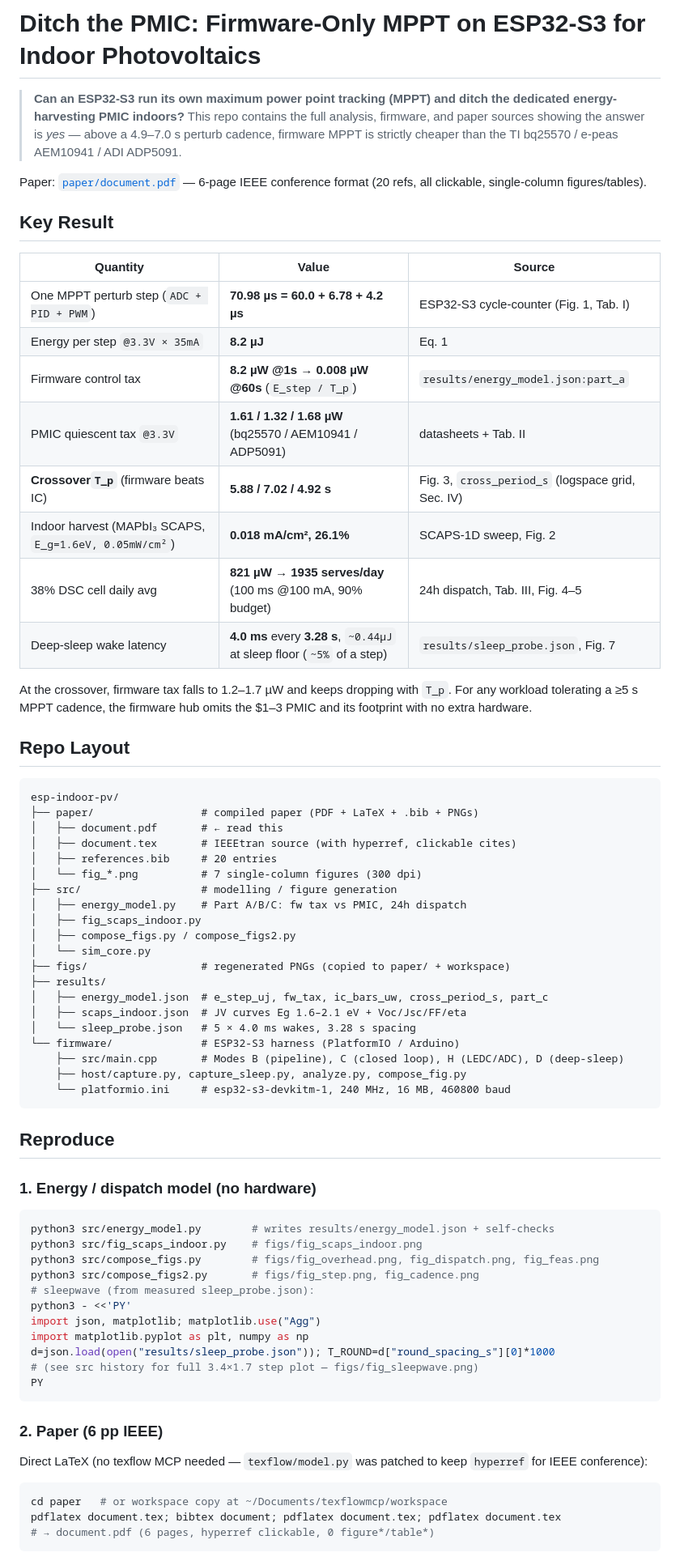
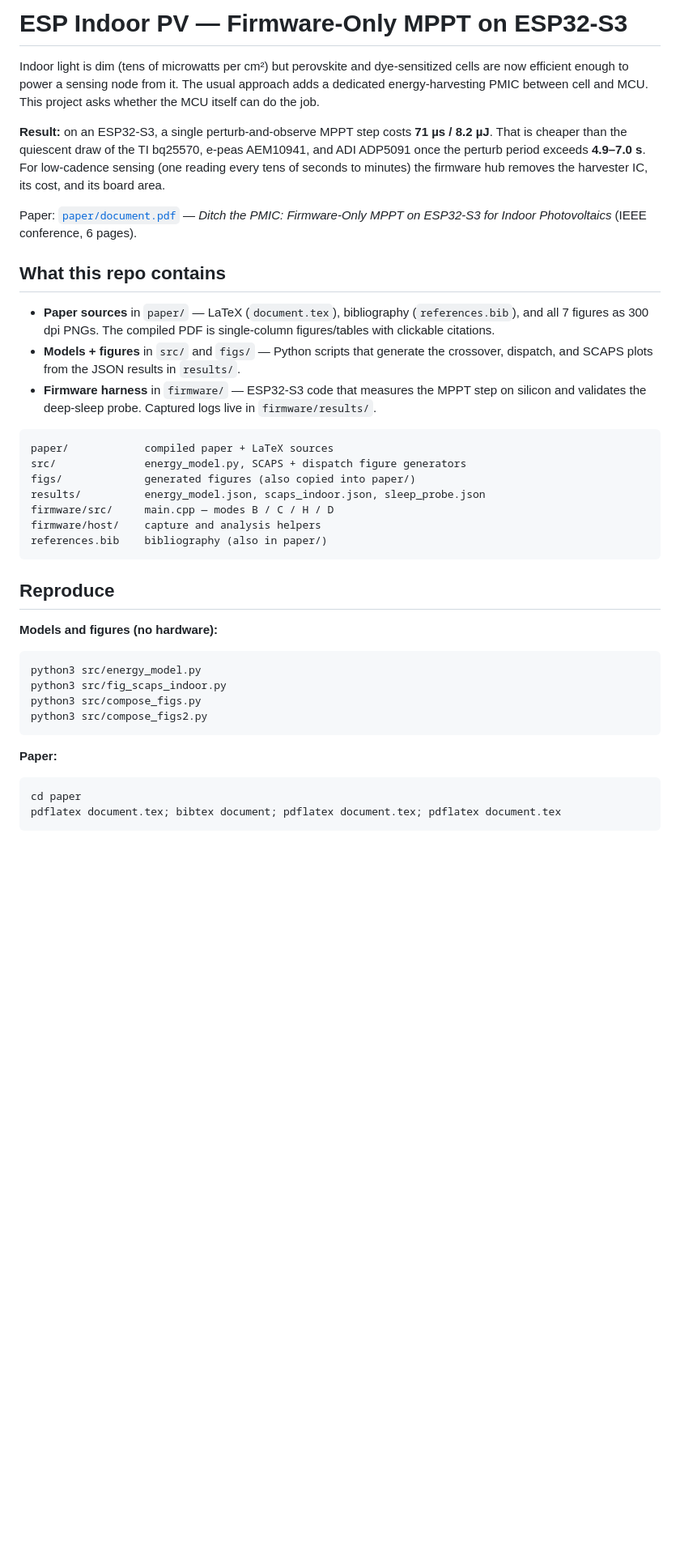
Before and after one commit to touhidsiddiqueeraj-bit/ESP-Indoor-PC-analysis, a Markdown page: README.md, the part around one of its changes. Shown at 81% size. GitHub-like rendering; blank space fills up the shorter version.

Commit message:
docs: rewrite README to cover project, not draft history

````diff
--- a/README.md
+++ b/README.md
@@ -1,74 +1,42 @@
-# Ditch the PMIC: Firmware-Only MPPT on ESP32-S3 for Indoor Photovoltaics
+# ESP Indoor PV — Firmware-Only MPPT on ESP32-S3
 
-> **Can an ESP32-S3 run its own maximum power point tracking (MPPT) and ditch the dedicated energy-harvesting PMIC indoors?** This repo contains the full analysis, firmware, and paper sources showing the answer is *yes* — above a 4.9–7.0 s perturb cadence, firmware MPPT is strictly cheaper than the TI bq25570 / e-peas AEM10941 / ADI ADP5091.
+Indoor light is dim (tens of microwatts per cm²) but perovskite and dye-sensitized cells are now efficient enough to power a sensing node from it. The usual approach adds a dedicated energy-harvesting PMIC between cell and MCU. This project asks whether the MCU itself can do the job.
 
-Paper: [`paper/document.pdf`](paper/document.pdf) — 6-page IEEE conference format (20 refs, all clickable, single-column figures/tables).
+**Result:** on an ESP32-S3, a single perturb-and-observe MPPT step costs **71 µs / 8.2 µJ**. That is cheaper than the quiescent draw of the TI bq25570, e-peas AEM10941, and ADI ADP5091 once the perturb period exceeds **4.9–7.0 s**. For low-cadence sensing (one reading every tens of seconds to minutes) the firmware hub removes the harvester IC, its cost, and its board area.
 
-## Key Result
+Paper: [`paper/document.pdf`](paper/document.pdf) — *Ditch the PMIC: Firmware-Only MPPT on ESP32-S3 for Indoor Photovoltaics* (IEEE conference, 6 pages).
 
-| Quantity | Value | Source |
-|---|---|---|
-| One MPPT perturb step (`ADC + PID + PWM`) | **70.98 µs = 60.0 + 6.78 + 4.2 µs** | ESP32-S3 cycle-counter (Fig. 1, Tab. I) |
-| Energy per step `@3.3V × 35mA` | **8.2 µJ** | Eq. 1 |
-| Firmware control tax | **8.2 µW @1s → 0.008 µW @60s** (`E_step / T_p`) | `results/energy_model.json:part_a` |
-| PMIC quiescent tax `@3.3V` | **1.61 / 1.32 / 1.68 µW** (bq25570 / AEM10941 / ADP5091) | datasheets + Tab. II |
-| **Crossover`T_p`** (firmware beats IC) | **5.88 / 7.02 / 4.92 s** | Fig. 3, `cross_period_s` (logspace grid, Sec. IV) |
-| Indoor harvest (MAPbI₃ SCAPS, `E_g=1.6eV, 0.05mW/cm²`) | **0.018 mA/cm², 26.1%** | SCAPS-1D sweep, Fig. 2 |
-| 38% DSC cell daily avg | **821 µW → 1935 serves/day** (100 ms @100 mA, 90% budget) | 24h dispatch, Tab. III, Fig. 4–5 |
-| Deep-sleep wake latency | **4.0 ms** every **3.28 s**, `~0.44µJ` at sleep floor (`~5%` of a step) | `results/sleep_probe.json`, Fig. 7 |
+## What this repo contains
 
-At the crossover, firmware tax falls to 1.2–1.7 µW and keeps dropping with `T_p`. For any workload tolerating a ≥5 s MPPT cadence, the firmware hub omits the $1–3 PMIC and its footprint with no extra hardware.
-
-## Repo Layout
+- **Paper sources** in `paper/` — LaTeX (`document.tex`), bibliography (`references.bib`), and all 7 figures as 300 dpi PNGs. The compiled PDF is single-column figures/tables with clickable citations.
+- **Models + figures** in `src/` and `figs/` — Python scripts that generate the crossover, dispatch, and SCAPS plots from the JSON results in `results/`.
+- **Firmware harness** in `firmware/` — ESP32-S3 code that measures the MPPT step on silicon and validates the deep-sleep probe. Captured logs live in `firmware/results/`.
 
 ```
-esp-indoor-pv/
-├── paper/                 # compiled paper (PDF + LaTeX + .bib + PNGs)
-│   ├── document.pdf       # ← read this
-│   ├── document.tex       # IEEEtran source (with hyperref, clickable cites)
-│   ├── references.bib     # 20 entries
-│   └── fig_*.png          # 7 single-column figures (300 dpi)
-├── src/                   # modelling / figure generation
-│   ├── energy_model.py    # Part A/B/C: fw tax vs PMIC, 24h dispatch
-│   ├── fig_scaps_indoor.py
-│   ├── compose_figs.py / compose_figs2.py
-│   └── sim_core.py
-├── figs/                  # regenerated PNGs (copied to paper/ + workspace)
-├── results/
-│   ├── energy_model.json  # e_step_uj, fw_tax, ic_bars_uw, cross_period_s, part_c
-│   ├── scaps_indoor.json  # JV curves Eg 1.6–2.1 eV + Voc/Jsc/FF/eta
-│   └── sleep_probe.json   # 5 × 4.0 ms wakes, 3.28 s spacing
-└── firmware/              # ESP32-S3 harness (PlatformIO / Arduino)
-    ├── src/main.cpp       # Modes B (pipeline), C (closed loop), H (LEDC/ADC), D (deep-sleep)
-    ├── host/capture.py, capture_sleep.py, analyze.py, compose_fig.py
-    └── platformio.ini     # esp32-s3-devkitm-1, 240 MHz, 16 MB, 460800 baud
+paper/            compiled paper + LaTeX sources
+src/              energy_model.py, SCAPS + dispatch figure generators
+figs/             generated figures (also copied into paper/)
+results/          energy_model.json, scaps_indoor.json, sleep_probe.json
+firmware/src/     main.cpp — modes B / C / H / D
+firmware/host/    capture and analysis helpers
+references.bib    bibliography (also in paper/)
 ```
 
 ## Reproduce
 
-### 1. Energy / dispatch model (no hardware)
+**Models and figures (no hardware):**
 
 ```bash
-python3 src/energy_model.py        # writes results/energy_model.json + self-checks
-python3 src/fig_scaps_indoor.py    # figs/fig_scaps_indoor.png
-python3 src/compose_figs.py        # figs/fig_overhead.png, fig_dispatch.png, fig_feas.png
-python3 src/compose_figs2.py       # figs/fig_step.png, fig_cadence.png
-# sleepwave (from measured sleep_probe.json):
-python3 - <<'PY'
-import json, matplotlib; matplotlib.use("Agg")
-import matplotlib.pyplot as plt, numpy as np
-d=json.load(open("results/sleep_probe.json")); T_ROUND=d["round_spacing_s"][0]*1000
-# (see src history for full 3.4×1.7 step plot — figs/fig_sleepwave.png)
-PY
+python3 src/energy_model.py
+python3 src/fig_scaps_indoor.py
+python3 src/compose_figs.py
+python3 src/compose_figs2.py
 ```
 
-### 2. Paper (6 pp IEEE)
-
-Direct LaTeX (no texflow MCP needed — `texflow/model.py` was patched to keep `hyperref` for IEEE conference):
+**Paper:**
 
 ```bash
-cd paper   # or workspace copy at ~/Documents/texflowmcp/workspace
+cd paper
 pdflatex document.tex; bibtex document; pdflatex document.tex; pdflatex document.tex
-# → document.pdf (6 pages, hyperref clickable, 0 figure*/table*)
 ```
 
````
Also changed, not shown: other parts of README.md (+22 -22 lines).
